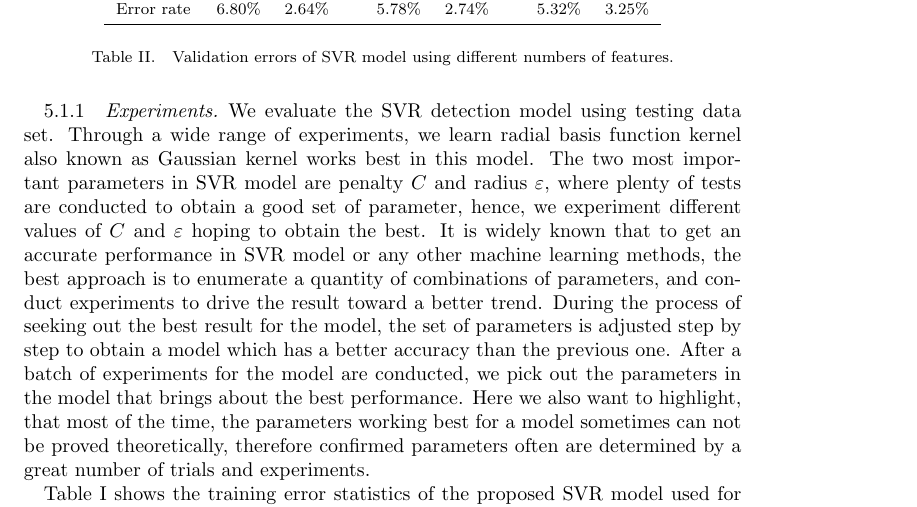
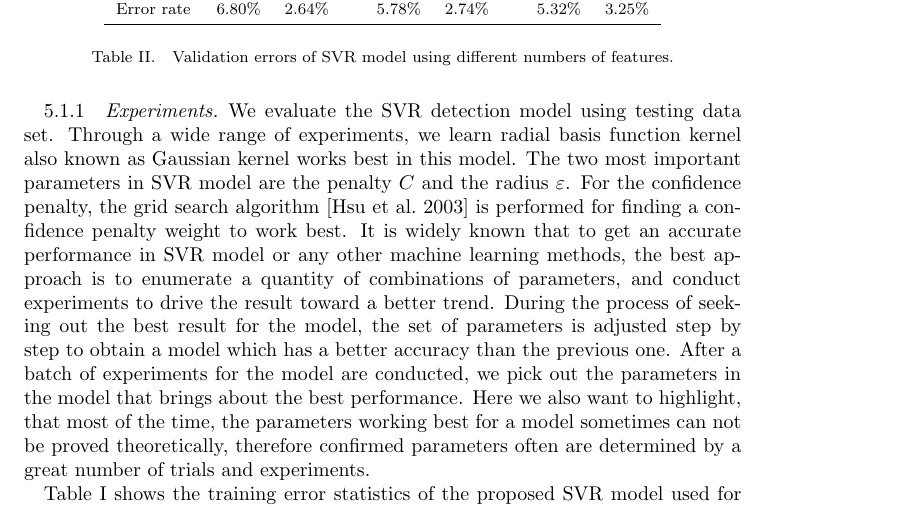
Before and after one commit to haibaosjtu/j_build_occup_det18, a LaTeX paper (j_build_occup_det16.tex, which reads experiments.tex): part of page 13 of 31, cut so that both start at the same text. Compiled offline with pdfLaTeX.

Commit message:
Update experiments.tex

```diff
--- a/experiments.tex
+++ b/experiments.tex
@@ -41,11 +41,15 @@ different number of features in this model.
 We evaluate the SVR detection model using
 testing data set. Through a wide range of experiments, we learn radial
 basis function kernel also known as Gaussian kernel works best in this
-model. The two most important parameters in SVR model are penalty $C$
-and radius $\varepsilon$, where plenty of tests are conducted to obtain
-a good set of parameter, hence, we experiment different values of $C$
-and $\varepsilon$ hoping to obtain the best. It is widely known that
-to get an accurate performance in SVR model or any other machine
+model. \textcolor{feb18rev}{The two most important parameters in SVR model
+are the penalty $C$ and the radius $\varepsilon$. For the confidence penalty,
+the grid search algorithm \cite{Hsu2003} is performed for finding a confidence
+penalty weight to work best.}
+%The two most important parameters in SVR model are penalty $C$ and radius $\varepsilon$,
+%where plenty of tests are conducted to obtain
+%a good set of parameter, hence, we experiment different values of $C$
+%and $\varepsilon$ hoping to obtain the best.
+It is widely known that to get an accurate performance in SVR model or any other machine
 learning methods, the best approach is to enumerate a quantity of
 combinations of parameters, and conduct experiments to drive the
 result toward a better trend. During the process of seeking out the
```
